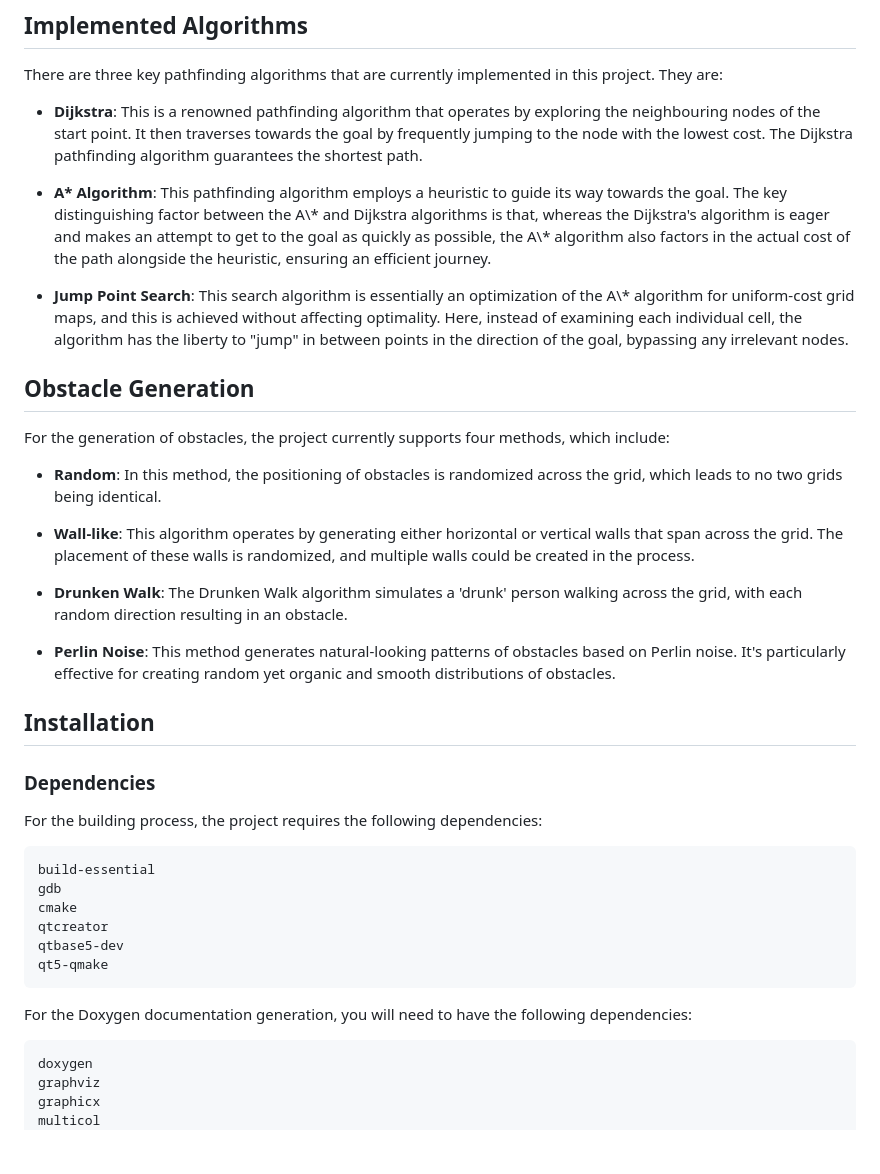
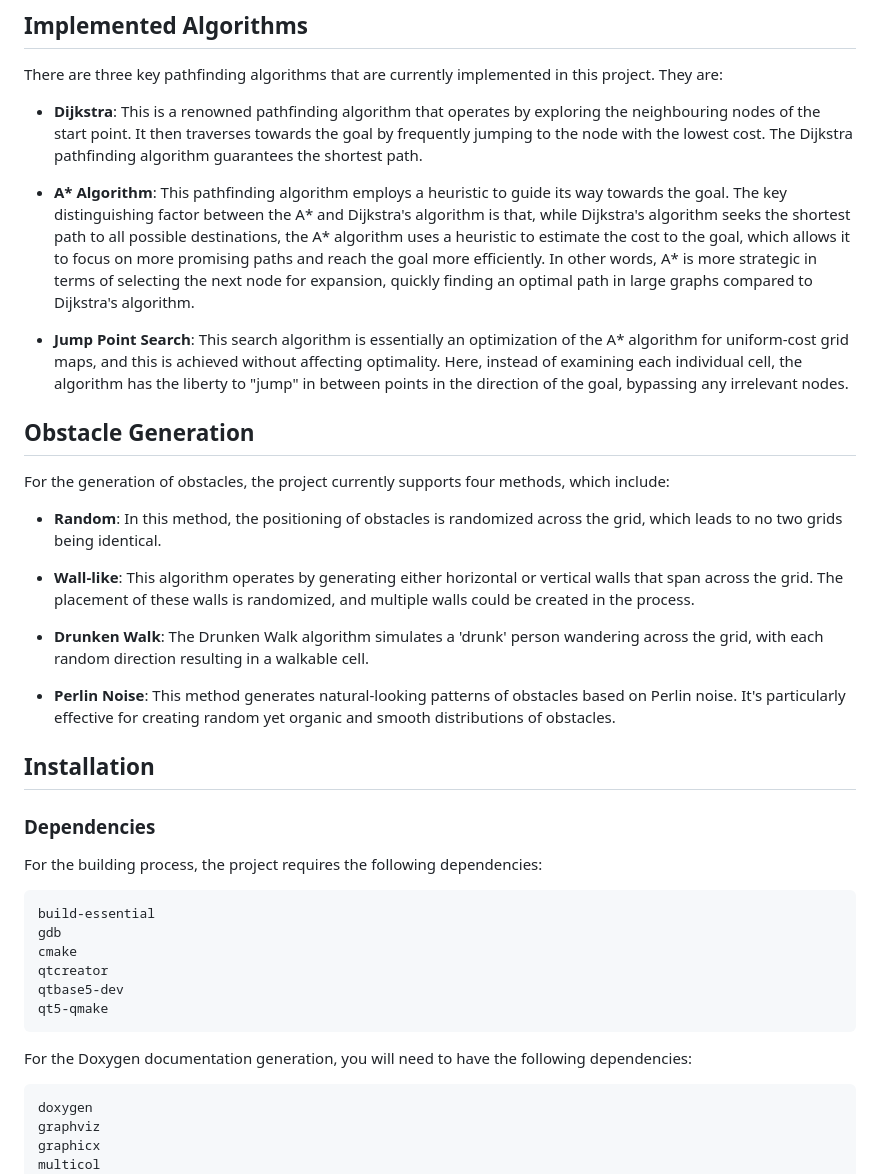
Before and after one commit to renzixilef/pathfinding_project, a Markdown page: README.md, the part around the change. Drawn GitHub-style; blank space fills up the shorter version.

````diff
--- a/README.md
+++ b/README.md
@@ -16,11 +16,13 @@ There are three key pathfinding algorithms that are currently implemented in thi
   pathfinding algorithm guarantees the shortest path.
 
 - **A\* Algorithm**: This pathfinding algorithm employs a heuristic to guide its way towards the goal. The key
-  distinguishing factor between the A\\* and Dijkstra algorithms is that, whereas the Dijkstra's algorithm is eager and
-  makes an attempt to get to the goal as quickly as possible, the A\\* algorithm also factors in the actual cost of the
-  path alongside the heuristic, ensuring an efficient journey.
+  distinguishing factor between the A\* and Dijkstra's algorithm is that, while Dijkstra's algorithm seeks the shortest
+  path to all possible destinations, the A\* algorithm uses a heuristic to estimate the cost to the goal, which allows
+  it to focus on more promising paths and reach the goal more efficiently. In other words, A\* is more strategic in
+  terms of selecting the next node for expansion, quickly finding an optimal path in large graphs compared to Dijkstra's
+  algorithm.
 
-- **Jump Point Search**: This search algorithm is essentially an optimization of the A\\* algorithm for uniform-cost
+- **Jump Point Search**: This search algorithm is essentially an optimization of the A\* algorithm for uniform-cost
   grid maps, and this is achieved without affecting optimality. Here, instead of examining each individual cell, the
   algorithm has the liberty to "jump" in between points in the direction of the goal, bypassing any irrelevant nodes.
 
@@ -34,8 +36,8 @@ For the generation of obstacles, the project currently supports four methods, wh
 - **Wall-like**: This algorithm operates by generating either horizontal or vertical walls that span across the grid.
   The placement of these walls is randomized, and multiple walls could be created in the process.
 
-- **Drunken Walk**: The Drunken Walk algorithm simulates a 'drunk' person walking across the grid, with each random
-  direction resulting in an obstacle.
+- **Drunken Walk**: The Drunken Walk algorithm simulates a 'drunk' person wandering across the grid, with each random
+  direction resulting in a walkable cell.
 
 - **Perlin Noise**: This method generates natural-looking patterns of obstacles based on Perlin noise. It's particularly
   effective for creating random yet organic and smooth distributions of obstacles.
@@ -45,6 +47,7 @@ For the generation of obstacles, the project currently supports four methods, wh
 ### Dependencies
 
 For the building process, the project requires the following dependencies:
+
 ```console
 build-essential
 gdb
@@ -55,6 +58,7 @@ qt5-qmake
 ```
 
 For the Doxygen documentation generation, you will need to have the following dependencies:
+
 ```console
 doxygen
 graphviz
````
